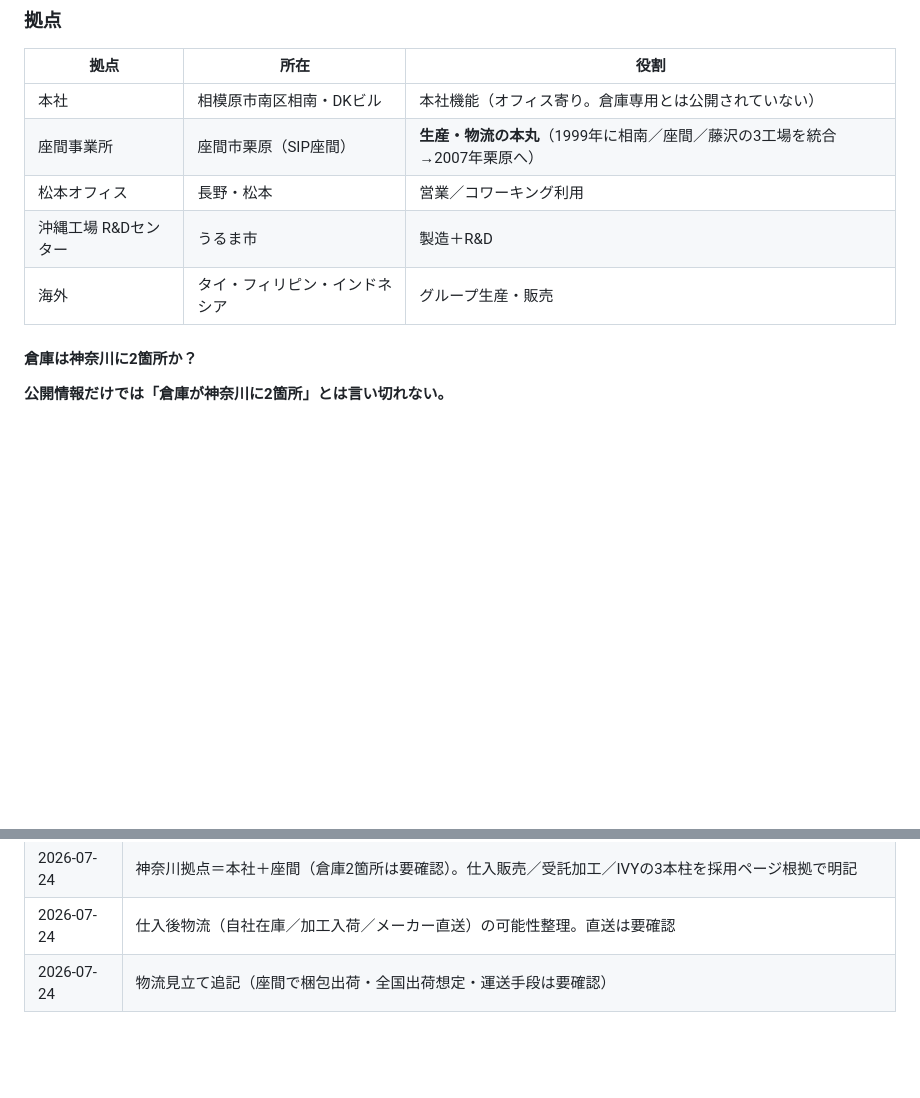
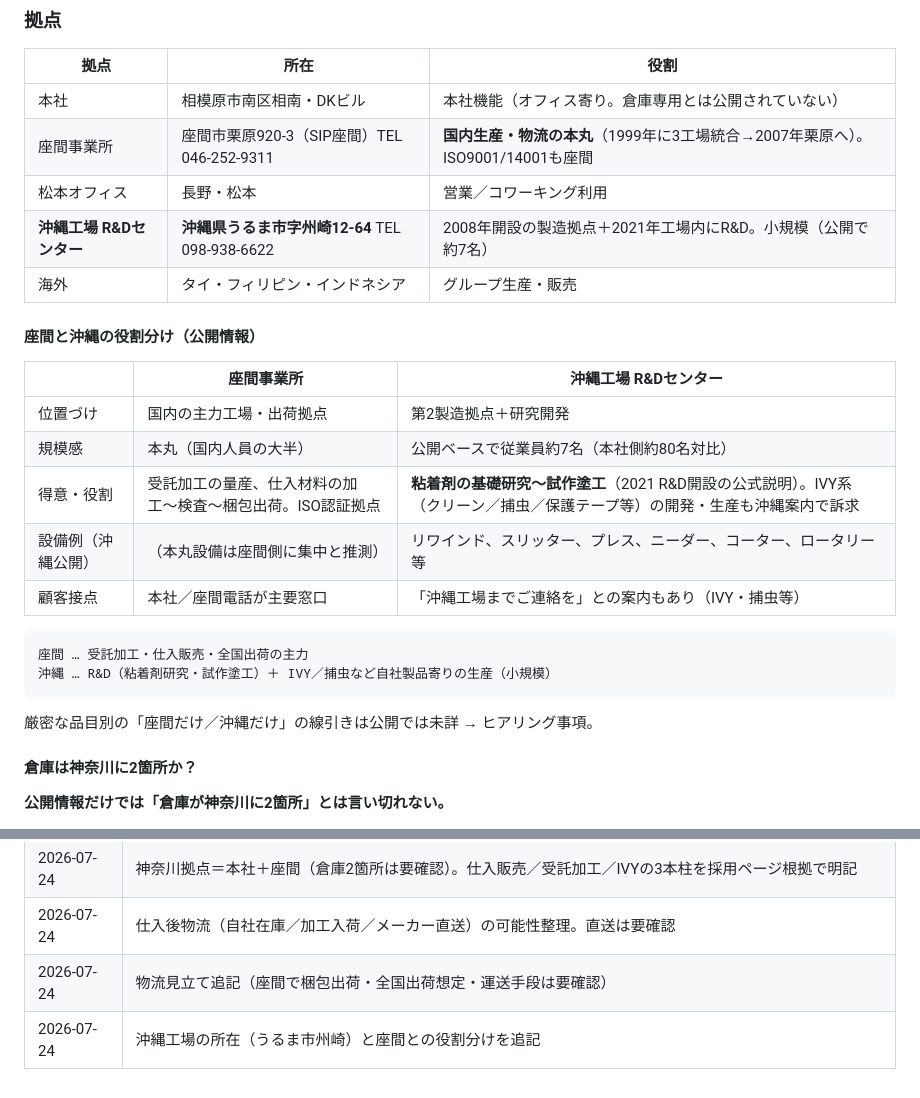
Before and after one commit to kozonoflight/git_tutorial, a Markdown page: knowledge/粘着・工業用テープ加工/大協技研工業株式会社.md, 2 parts joined by grey strips. Rendered like a GitHub page; blank space fills up the shorter version.

Commit message:
Document Daikyo Okinawa plant location and Zama role split
Record Uruma address/R&D focus versus Zama as main production hub.

Co-authored-by: kozonoflight <kozonoflight@users.noreply.github.com>

````diff
--- a/knowledge/粘着・工業用テープ加工/大協技研工業株式会社.md
+++ b/knowledge/粘着・工業用テープ加工/大協技研工業株式会社.md
@@ -57,10 +57,27 @@
 | 拠点 | 所在 | 役割 |
 |------|------|------|
 | 本社 | 相模原市南区相南・DKビル | 本社機能（オフィス寄り。倉庫専用とは公開されていない） |
-| 座間事業所 | 座間市栗原（SIP座間） | **生産・物流の本丸**（1999年に相南／座間／藤沢の3工場を統合→2007年栗原へ） |
+| 座間事業所 | 座間市栗原920-3（SIP座間）TEL 046-252-9311 | **国内生産・物流の本丸**（1999年に3工場統合→2007年栗原へ）。ISO9001/14001も座間 |
 | 松本オフィス | 長野・松本 | 営業／コワーキング利用 |
-| 沖縄工場 R&Dセンター | うるま市 | 製造＋R&D |
+| **沖縄工場 R&Dセンター** | **沖縄県うるま市字州崎12-64** TEL 098-938-6622 | 2008年開設の製造拠点＋2021年工場内にR&D。小規模（公開で約7名） |
 | 海外 | タイ・フィリピン・インドネシア | グループ生産・販売 |
+
+#### 座間と沖縄の役割分け（公開情報）
+
+| | **座間事業所** | **沖縄工場 R&Dセンター** |
+|--|----------------|---------------------------|
+| 位置づけ | 国内の主力工場・出荷拠点 | 第2製造拠点＋研究開発 |
+| 規模感 | 本丸（国内人員の大半） | 公開ベースで従業員約7名（本社側約80名対比） |
+| 得意・役割 | 受託加工の量産、仕入材料の加工〜検査〜梱包出荷。ISO認証拠点 | **粘着剤の基礎研究〜試作塗工**（2021 R&D開設の公式説明）。IVY系（クリーン／捕虫／保護テープ等）の開発・生産も沖縄案内で訴求 |
+| 設備例（沖縄公開） | （本丸設備は座間側に集中と推測） | リワインド、スリッター、プレス、ニーダー、コーター、ロータリー等 |
+| 顧客接点 | 本社／座間電話が主要窓口 | 「沖縄工場までご連絡を」との案内もあり（IVY・捕虫等） |
+
+```
+座間 … 受託加工・仕入販売・全国出荷の主力
+沖縄 … R&D（粘着剤研究・試作塗工）＋ IVY／捕虫など自社製品寄りの生産（小規模）
+```
+
+厳密な品目別の「座間だけ／沖縄だけ」の線引きは公開では未詳 → ヒアリング事項。
 
 #### 倉庫は神奈川に2箇所か？
 
@@ -436,3 +453,4 @@
 | 2026-07-24 | 神奈川拠点＝本社＋座間（倉庫2箇所は要確認）。仕入販売／受託加工／IVYの3本柱を採用ページ根拠で明記 |
 | 2026-07-24 | 仕入後物流（自社在庫／加工入荷／メーカー直送）の可能性整理。直送は要確認 |
 | 2026-07-24 | 物流見立て追記（座間で梱包出荷・全国出荷想定・運送手段は要確認） |
+| 2026-07-24 | 沖縄工場の所在（うるま市州崎）と座間との役割分けを追記 |
````
